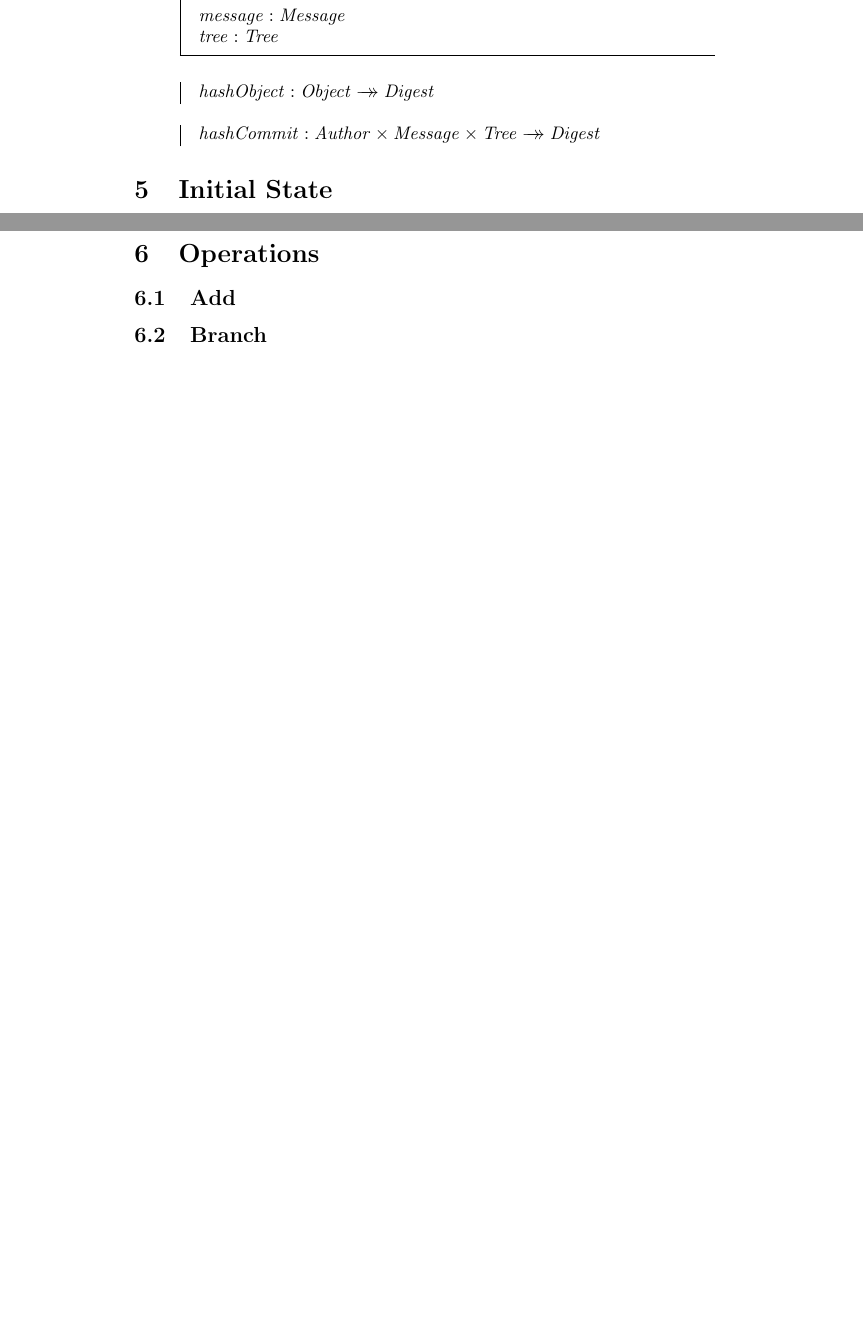
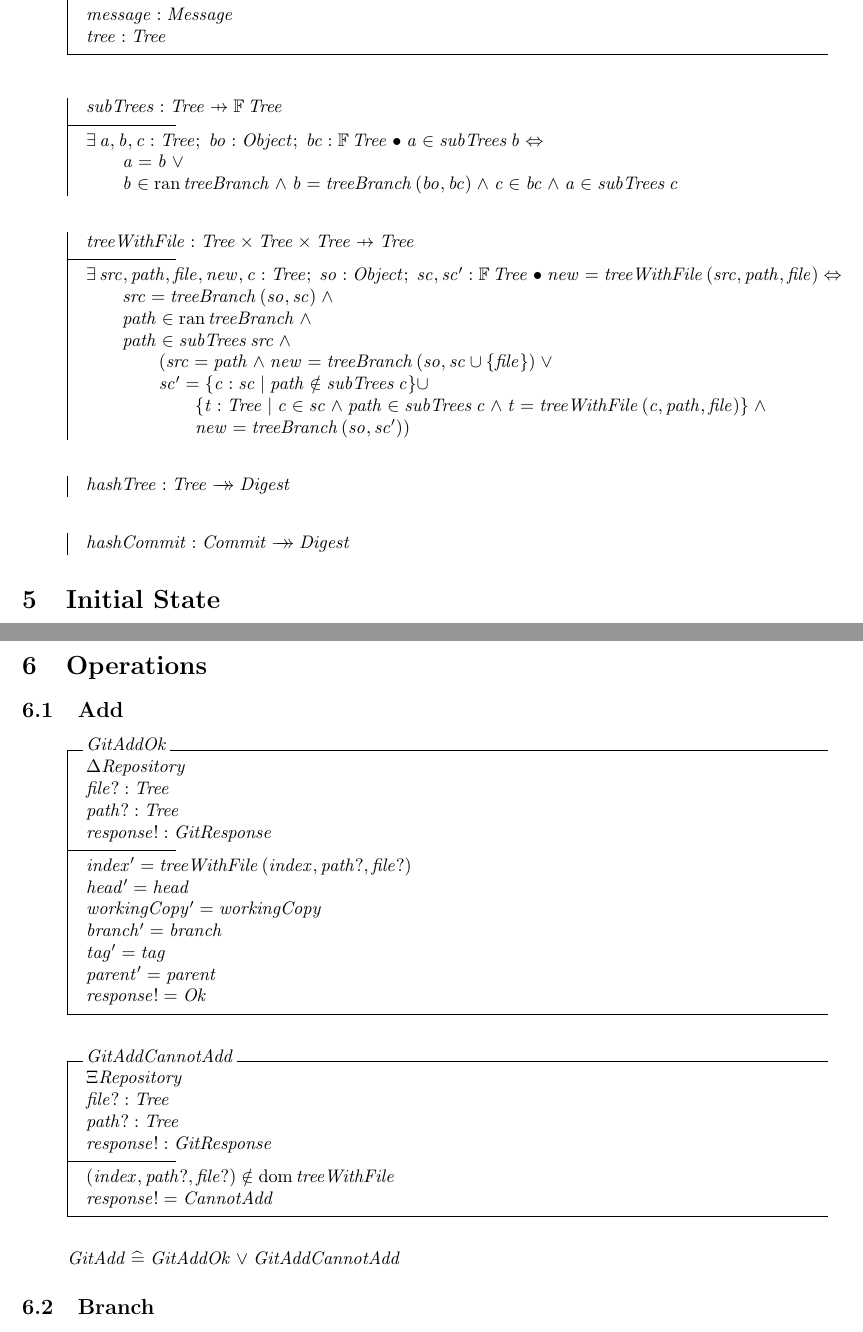
Before and after one commit to bad-bunny/git-zed, a LaTeX document (main.tex, which reads operations.tex, schemas.tex): two parts of pages 2 and 3 of 5, joined at a grey line, cut so that both start at the same text, the shorter picture padded with empty space. Compiled offline with pdfLaTeX.

Commit message:
add add operation

```diff
--- a/main.tex
+++ b/main.tex
@@ -1,5 +1,6 @@
 \documentclass{article}
 
+\usepackage[margin=1in]{geometry}
 \usepackage[utf8]{inputenc}
 \usepackage{zed-csp}
 
--- a/operations.tex
+++ b/operations.tex
@@ -2,19 +2,34 @@
 
 \subsection{Add}
 
-% \begin{schema}{AddOk}
-  % \Delta Repository \\
-  % file?: Object \\
-  % path?: Object
-% \where
-	% file? in WorkingTree
-	% file? in treeBlob
-	% path? in Index
-	% path? es un treeBranch
-	% agregar file? a hijos de path?
-	% calcular hash de file? recursivamente hacia arriba
-	% devuelve ok
-% \end{schema}
+\begin{schema}{GitAddOk}
+  \Delta Repository \\
+  file?: Tree \\
+  path?: Tree \\
+  response!: GitResponse
+\where
+  index' = treeWithFile~(index, path?, file?) \\
+  head' = head \\
+  workingCopy' = workingCopy \\
+  branch' = branch \\
+  tag' = tag \\
+  parent' = parent \\
+  response! = Ok
+\end{schema}
+
+\begin{schema}{GitAddCannotAdd}
+  \Xi Repository \\
+  file?: Tree \\
+  path?: Tree \\
+  response!: GitResponse
+\where
+  (index, path?, file?) \notin \dom treeWithFile \\
+  response! = CannotAdd
+\end{schema}
+
+\begin{zed}
+  GitAdd \defs GitAddOk \lor GitAddCannotAdd
+\end{zed}
 
 \subsection{Branch}
 
--- a/schemas.tex
+++ b/schemas.tex
@@ -16,9 +15,4 @@
   Tree ::= treeBlob \ldata Object \rdata | treeBranch \ldata Object \cross \finset Tree \rdata
 \end{zed}
 
-% \begin{axdef}
-  % childOf: Object \cross Tree \fun Boolean
-% \where
-% \end{axdef}
-
 \begin{schema}{Commit}
@@ -29,9 +22,30 @@
 \end{schema}
 
 \begin{axdef}
-  hashObject: Object \surj Digest
+  subTrees: Tree \pfun \finset Tree
+\where
+  \exists a,b,c: Tree; bo: Object; bc: \finset Tree \spot a \in subTrees~b \iff \\
+  \t1 a = b \lor \\
+  \t1 b \in \ran treeBranch \land b = treeBranch~(bo,bc) \land c \in bc \land a \in subTrees~c
 \end{axdef}
 
 \begin{axdef}
-  hashCommit: Author \cross Message \cross Tree \surj Digest
+  treeWithFile: Tree \cross Tree \cross Tree \pfun Tree
+\where
+  \exists src, path, file, new, c: Tree; so: Object; sc, sc': \finset Tree \spot new = treeWithFile~(src, path, file) \iff \\
+  \t1 src = treeBranch~(so,sc) \land \\
+  \t1 path \in \ran treeBranch \land \\
+  \t1 path \in subTrees~src \land \\
+    \t2 ( src = path \land new = treeBranch~(so, sc \cup \{ file \}) \lor \\
+    \t2 sc' = \{ c: sc | path \notin subTrees~c \} \cup \\
+      \t3 \{ t: Tree | c \in sc \land path \in subTrees~c \land t = treeWithFile~(c, path, file) \} \land \\
+      \t3 new = treeBranch~(so, sc') )
 \end{axdef}
+
+\begin{axdef}
+  hashTree: Tree \surj Digest
+\end{axdef}
+
+\begin{axdef}
+  hashCommit: Commit \surj Digest
+\end{axdef}
```
Also changed, not shown: free-type-definitions.tex (+2 -1 lines), operations.tex (1 more changed lines), schemas.tex (2 more changed lines).
